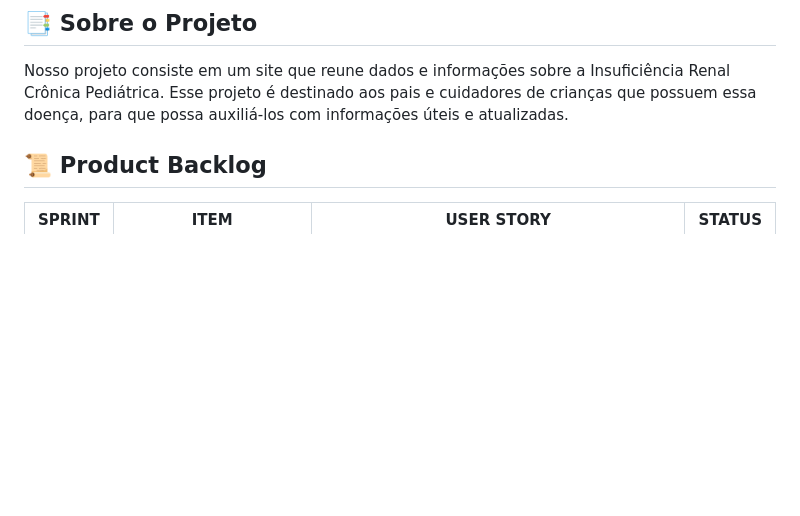
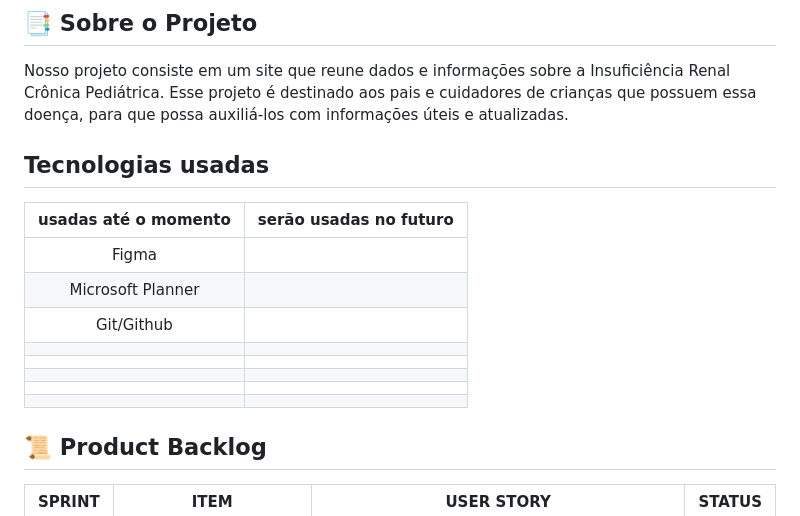
Before and after one commit to FabioKenjjy/teste-git2.0, a Markdown page: README.md, the part around one of its changes. GitHub-like rendering; blank space fills up the shorter version.

```diff
--- a/README.md
+++ b/README.md
@@ -10,6 +10,19 @@ Projeto desenvolvido para a API (Aprendizagem por Projeto Integrado) do 1° seme
 ## 📑 Sobre o Projeto
 
 Nosso projeto consiste em um site que reune dados e informações sobre a Insuficiência Renal Crônica Pediátrica. Esse projeto é destinado aos pais e cuidadores de crianças que possuem essa doença, para que possa auxiliá-los com informações úteis e atualizadas.
+
+## Tecnologias usadas
+|  usadas até o momento  |  serão usadas no futuro  |
+| :----:                 |            :-----------: |
+|           Figma             |                          |
+|           Microsoft Planner        |                          |
+|           Git/Github             |                          |
+|                        |                          |
+|                        |                          |
+|                        |                          |
+|                        |                          |
+|                        |                          |
+
 
 ## 📜 Product Backlog
 
```
Also changed, not shown: other parts of README.md (+6 -6 lines).
